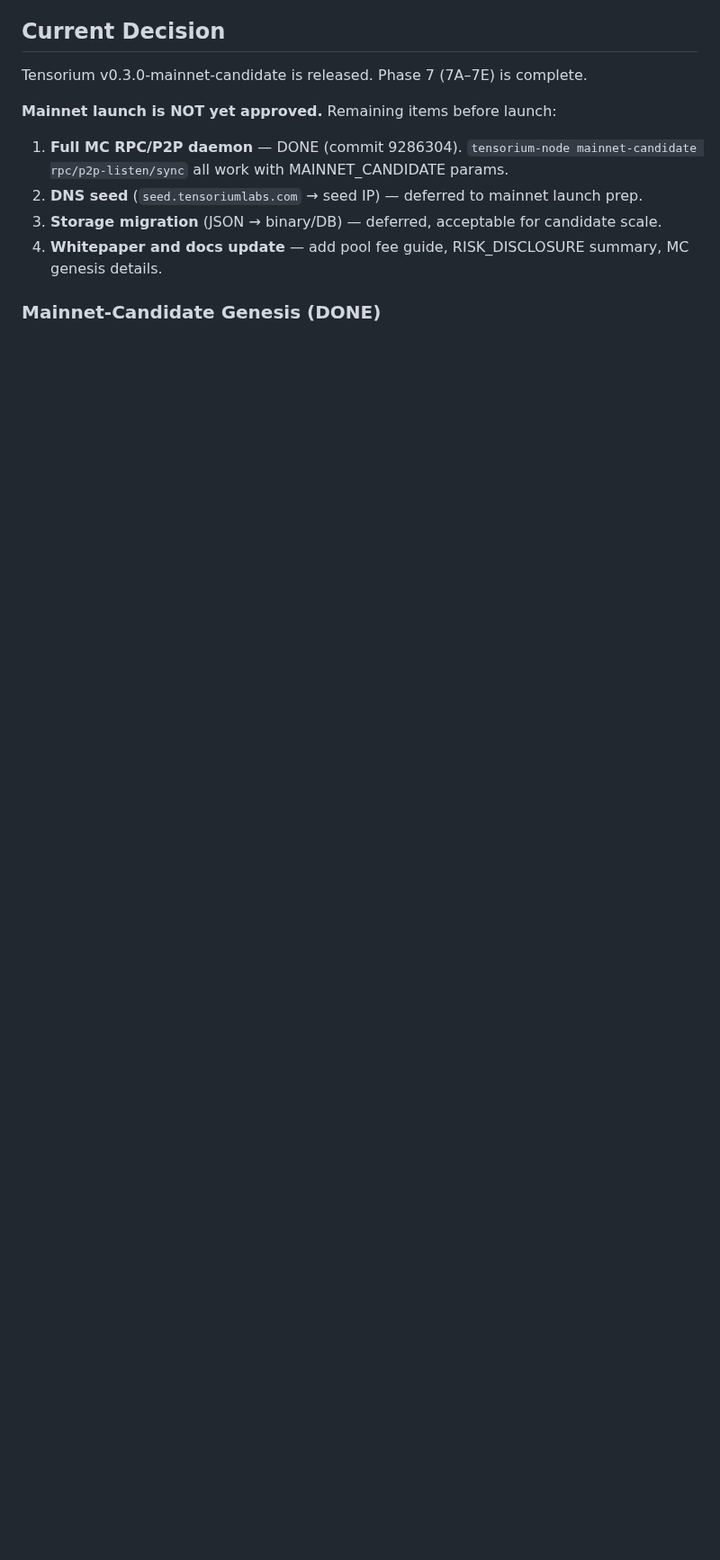
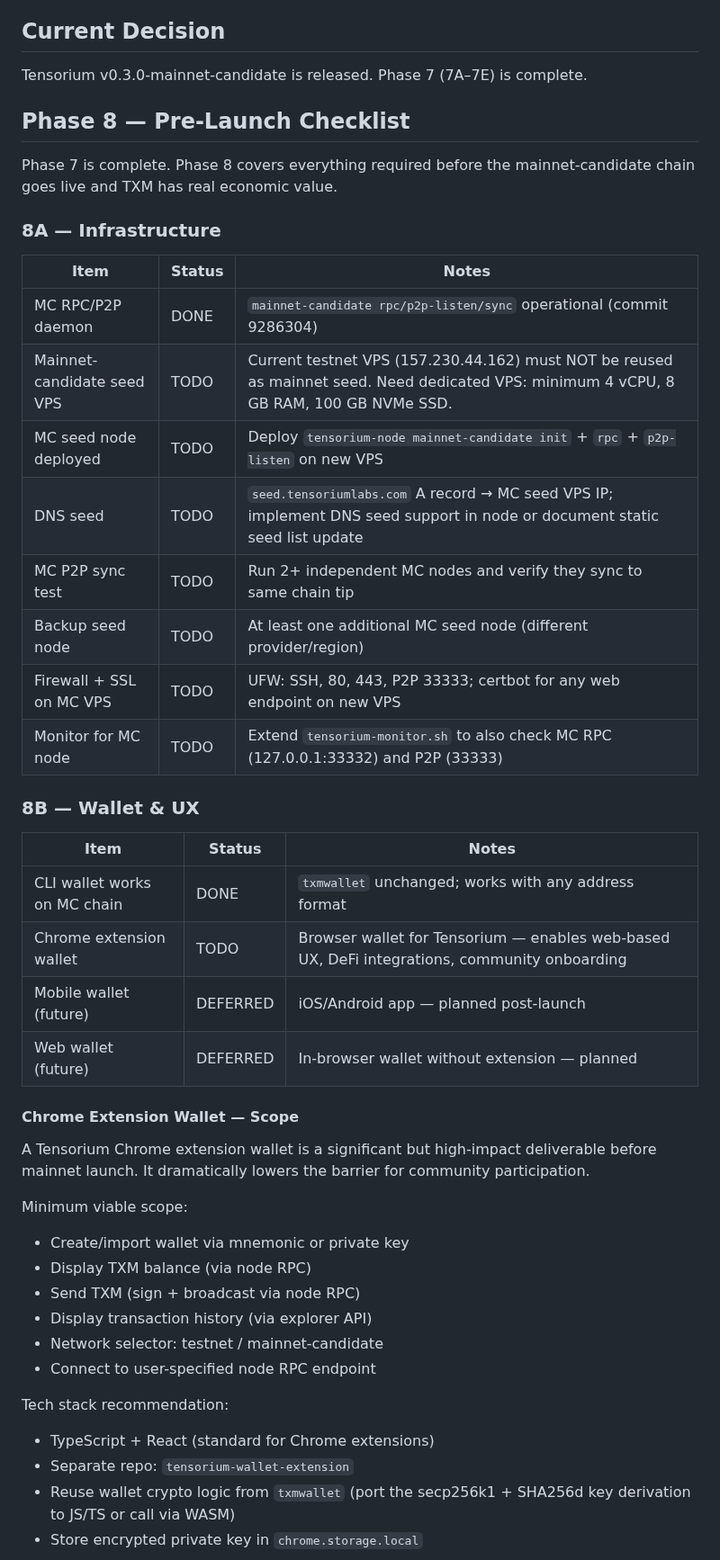
Before and after one commit to tensorium-labs/tensorium-core, a Markdown page: MAINNET_READINESS.md, the part around one of its changes. Shown at 90% size. Rendered like a GitHub page; blank space fills up the shorter version.

```diff
--- a/MAINNET_READINESS.md
+++ b/MAINNET_READINESS.md
@@ -326,11 +327,47 @@ Solo mining (fee-free): miners point `txmminer` directly at `tensorium-node` RPC
 
 Tensorium v0.3.0-mainnet-candidate is released. Phase 7 (7A–7E) is complete.
 
-**Mainnet launch is NOT yet approved.** Remaining items before launch:
+## Phase 8 — Pre-Launch Checklist
 
-1. **Full MC RPC/P2P daemon** — DONE (commit 9286304). `tensorium-node mainnet-candidate rpc/p2p-listen/sync` all work with MAINNET_CANDIDATE params.
-2. **DNS seed** (`seed.tensoriumlabs.com` → seed IP) — deferred to mainnet launch prep.
-3. **Storage migration** (JSON → binary/DB) — deferred, acceptable for candidate scale.
-4. **Whitepaper and docs update** — add pool fee guide, RISK_DISCLOSURE summary, MC genesis details.
+Phase 7 is complete. Phase 8 covers everything required before the mainnet-candidate chain goes live and TXM has real economic value.
 
-### Mainnet-Candidate Genesis (DONE)
+### 8A — Infrastructure
+
+| Item | Status | Notes |
+|---|---|---|
+| MC RPC/P2P daemon | DONE | `mainnet-candidate rpc/p2p-listen/sync` operational (commit 9286304) |
+| Mainnet-candidate seed VPS | TODO | Current testnet VPS (157.230.44.162) must NOT be reused as mainnet seed. Need dedicated VPS: minimum 4 vCPU, 8 GB RAM, 100 GB NVMe SSD. |
+| MC seed node deployed | TODO | Deploy `tensorium-node mainnet-candidate init` + `rpc` + `p2p-listen` on new VPS |
+| DNS seed | TODO | `seed.tensoriumlabs.com` A record → MC seed VPS IP; implement DNS seed support in node or document static seed list update |
+| MC P2P sync test | TODO | Run 2+ independent MC nodes and verify they sync to same chain tip |
+| Backup seed node | TODO | At least one additional MC seed node (different provider/region) |
+| Firewall + SSL on MC VPS | TODO | UFW: SSH, 80, 443, P2P 33333; certbot for any web endpoint on new VPS |
+| Monitor for MC node | TODO | Extend `tensorium-monitor.sh` to also check MC RPC (127.0.0.1:33332) and P2P (33333) |
+
+### 8B — Wallet & UX
+
+| Item | Status | Notes |
+|---|---|---|
+| CLI wallet works on MC chain | DONE | `txmwallet` unchanged; works with any address format |
+| Chrome extension wallet | TODO | Browser wallet for Tensorium — enables web-based UX, DeFi integrations, community onboarding |
+| Mobile wallet (future) | DEFERRED | iOS/Android app — planned post-launch |
+| Web wallet (future) | DEFERRED | In-browser wallet without extension — planned |
+
+#### Chrome Extension Wallet — Scope
+
+A Tensorium Chrome extension wallet is a significant but high-impact deliverable before mainnet launch. It dramatically lowers the barrier for community participation.
+
+Minimum viable scope:
+- Create/import wallet via mnemonic or private key
+- Display TXM balance (via node RPC)
+- Send TXM (sign + broadcast via node RPC)
+- Display transaction history (via explorer API)
+- Network selector: testnet / mainnet-candidate
+- Connect to user-specified node RPC endpoint
+
+Tech stack recommendation:
+- TypeScript + React (standard for Chrome extensions)
+- Separate repo: `tensorium-wallet-extension`
+- Reuse wallet crypto logic from `txmwallet` (port the secp256k1 + SHA256d key derivation to JS/TS or call via WASM)
+- Store encrypted private key in `chrome.storage.local`
+
```
Also changed, not shown: other parts of MAINNET_READINESS.md (+60 -14 lines).
